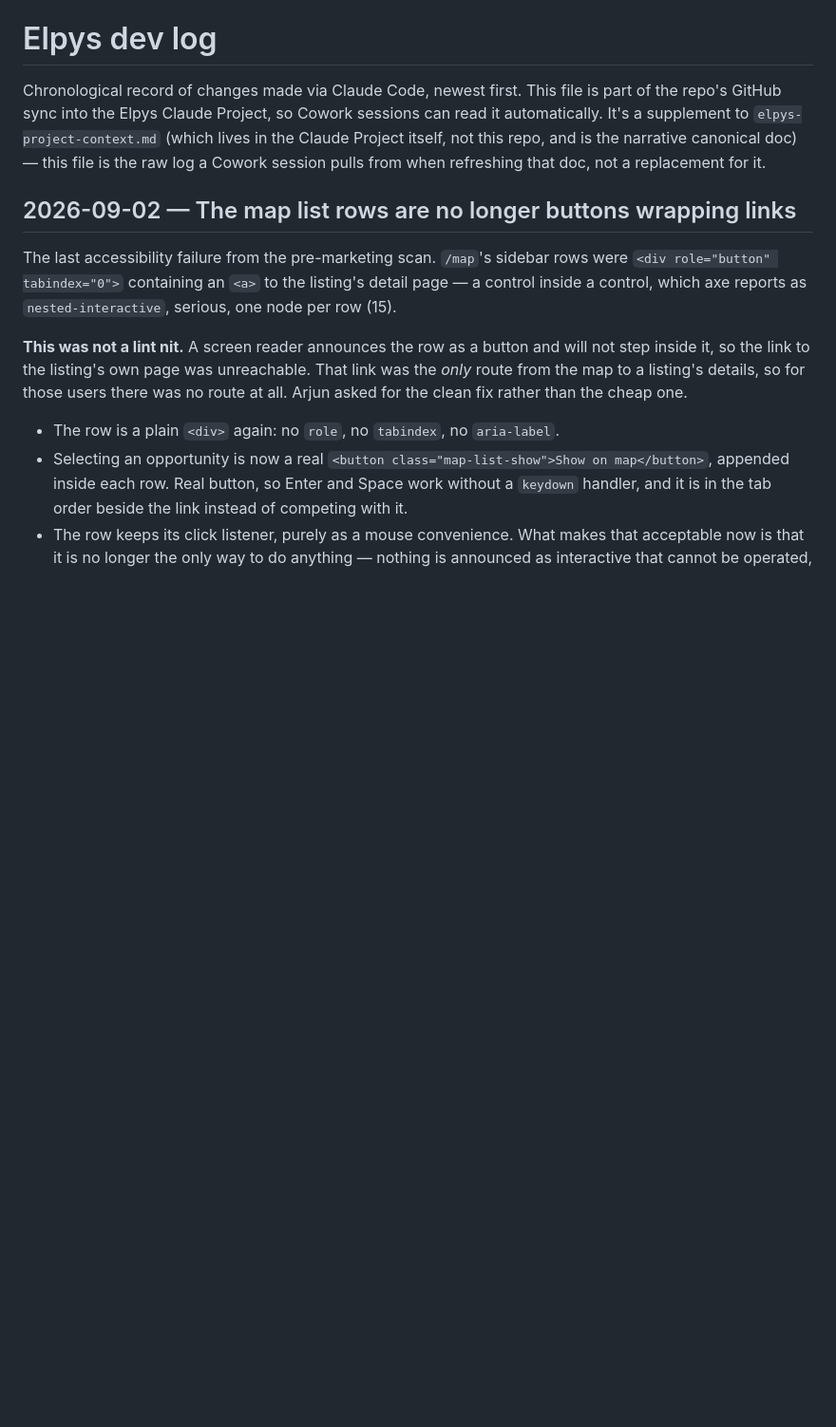
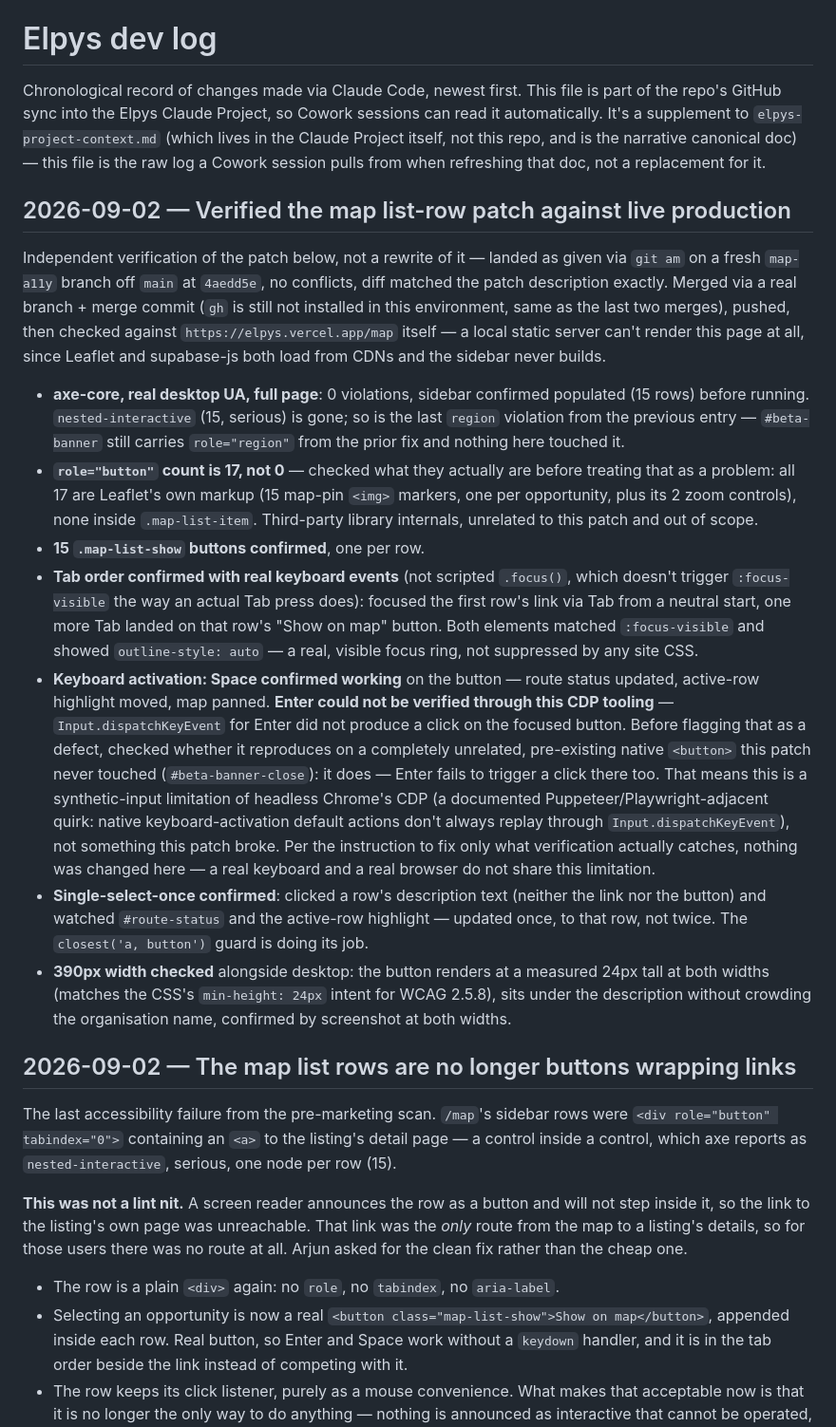
Before and after one commit to arjungali-hub/elpys, a Markdown page: _work/docs/dev-log.md, the part around the change. Shown at 95% size. GitHub-like rendering; blank space fills up the shorter version.

Commit message:
Document live-production verification of the map list-row patch
Records the axe-core run against elpys.vercel.app, the role=button
false-positive investigation (Leaflet markers, not map-list-item), the
tab-order/focus-visible check, and the Enter-vs-Space CDP finding (a
tooling limitation reproduced on an unrelated pre-existing button, not
a defect in the shipped code).

```diff
--- a/_work/docs/dev-log.md
+++ b/_work/docs/dev-log.md
@@ -6,6 +6,56 @@ can read it automatically. It's a supplement to `elpys-project-context.md` (whic
 lives in the Claude Project itself, not this repo, and is the narrative canonical
 doc) — this file is the raw log a Cowork session pulls from when refreshing that
 doc, not a replacement for it.
+
+## 2026-09-02 — Verified the map list-row patch against live production
+
+Independent verification of the patch below, not a rewrite of it — landed as
+given via `git am` on a fresh `map-a11y` branch off `main` at `4aedd5e`, no
+conflicts, diff matched the patch description exactly. Merged via a real
+branch + merge commit (`gh` is still not installed in this environment, same
+as the last two merges), pushed, then checked against `https://elpys.vercel.app/map`
+itself — a local static server can't render this page at all, since Leaflet
+and supabase-js both load from CDNs and the sidebar never builds.
+
+- **axe-core, real desktop UA, full page**: 0 violations, sidebar confirmed
+  populated (15 rows) before running. `nested-interactive` (15, serious)
+  is gone; so is the last `region` violation from the previous entry —
+  `#beta-banner` still carries `role="region"` from the prior fix and
+  nothing here touched it.
+- **`role="button"` count is 17, not 0** — checked what they actually are
+  before treating that as a problem: all 17 are Leaflet's own markup (15
+  map-pin `<img>` markers, one per opportunity, plus its 2 zoom controls),
+  none inside `.map-list-item`. Third-party library internals, unrelated to
+  this patch and out of scope.
+- **15 `.map-list-show` buttons confirmed**, one per row.
+- **Tab order confirmed with real keyboard events** (not scripted `.focus()`,
+  which doesn't trigger `:focus-visible` the way an actual Tab press does):
+  focused the first row's link via Tab from a neutral start, one more Tab
+  landed on that row's "Show on map" button. Both elements matched
+  `:focus-visible` and showed `outline-style: auto` — a real, visible focus
+  ring, not suppressed by any site CSS.
+- **Keyboard activation: Space confirmed working** on the button — route
+  status updated, active-row highlight moved, map panned. **Enter could not
+  be verified through this CDP tooling** — `Input.dispatchKeyEvent` for
+  Enter did not produce a click on the focused button. Before flagging that
+  as a defect, checked whether it reproduces on a completely unrelated,
+  pre-existing native `<button>` this patch never touched
+  (`#beta-banner-close`): it does — Enter fails to trigger a click there
+  too. That means this is a synthetic-input limitation of headless Chrome's
+  CDP (a documented Puppeteer/Playwright-adjacent quirk: native
+  keyboard-activation default actions don't always replay through
+  `Input.dispatchKeyEvent`), not something this patch broke. Per the
+  instruction to fix only what verification actually catches, nothing was
+  changed here — a real keyboard and a real browser do not share this
+  limitation.
+- **Single-select-once confirmed**: clicked a row's description text
+  (neither the link nor the button) and watched `#route-status` and the
+  active-row highlight — updated once, to that row, not twice. The
+  `closest('a, button')` guard is doing its job.
+- **390px width checked** alongside desktop: the button renders at a
+  measured 24px tall at both widths (matches the CSS's `min-height: 24px`
+  intent for WCAG 2.5.8), sits under the description without crowding the
+  organisation name, confirmed by screenshot at both widths.
 
 ## 2026-09-02 — The map list rows are no longer buttons wrapping links
 
```
